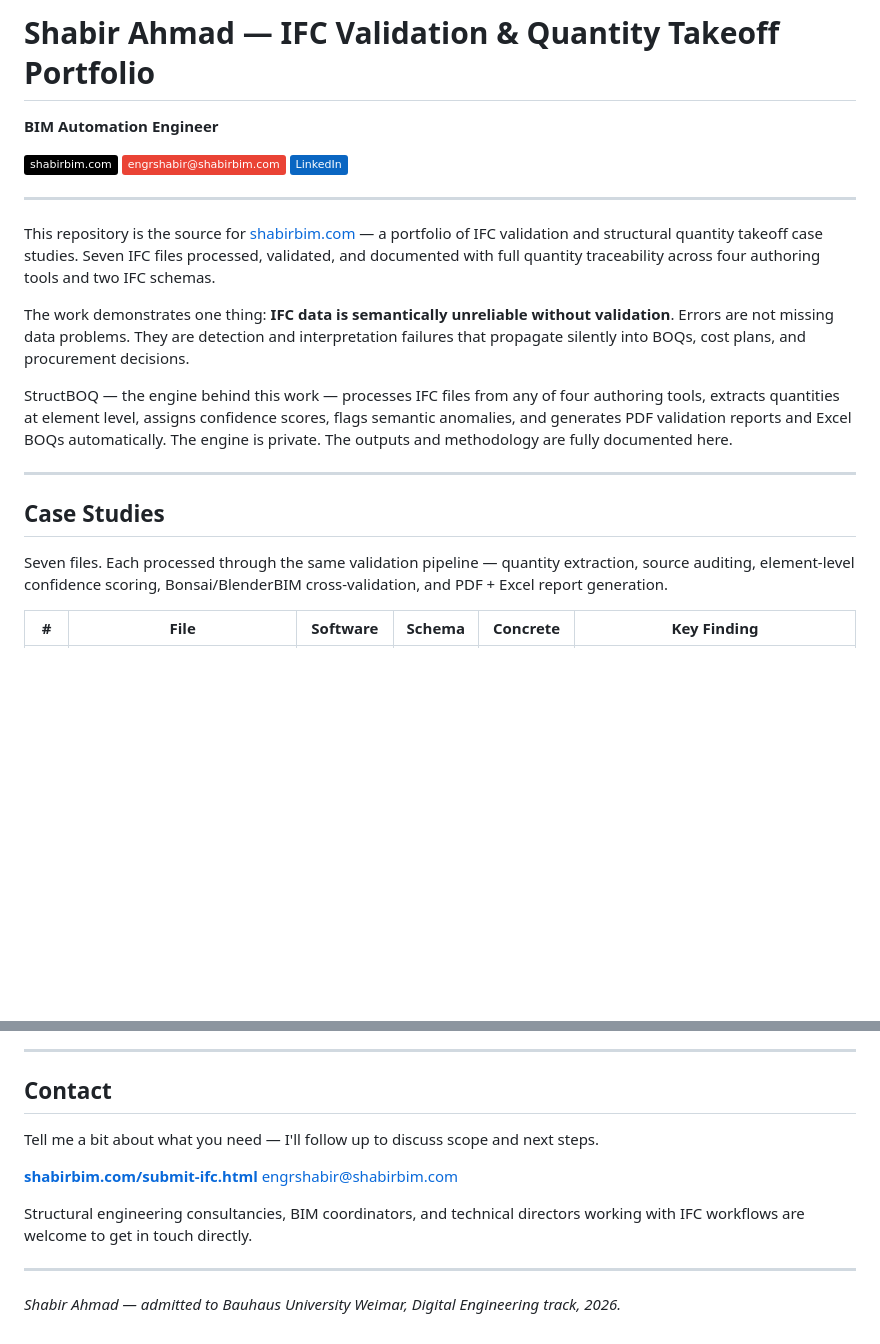
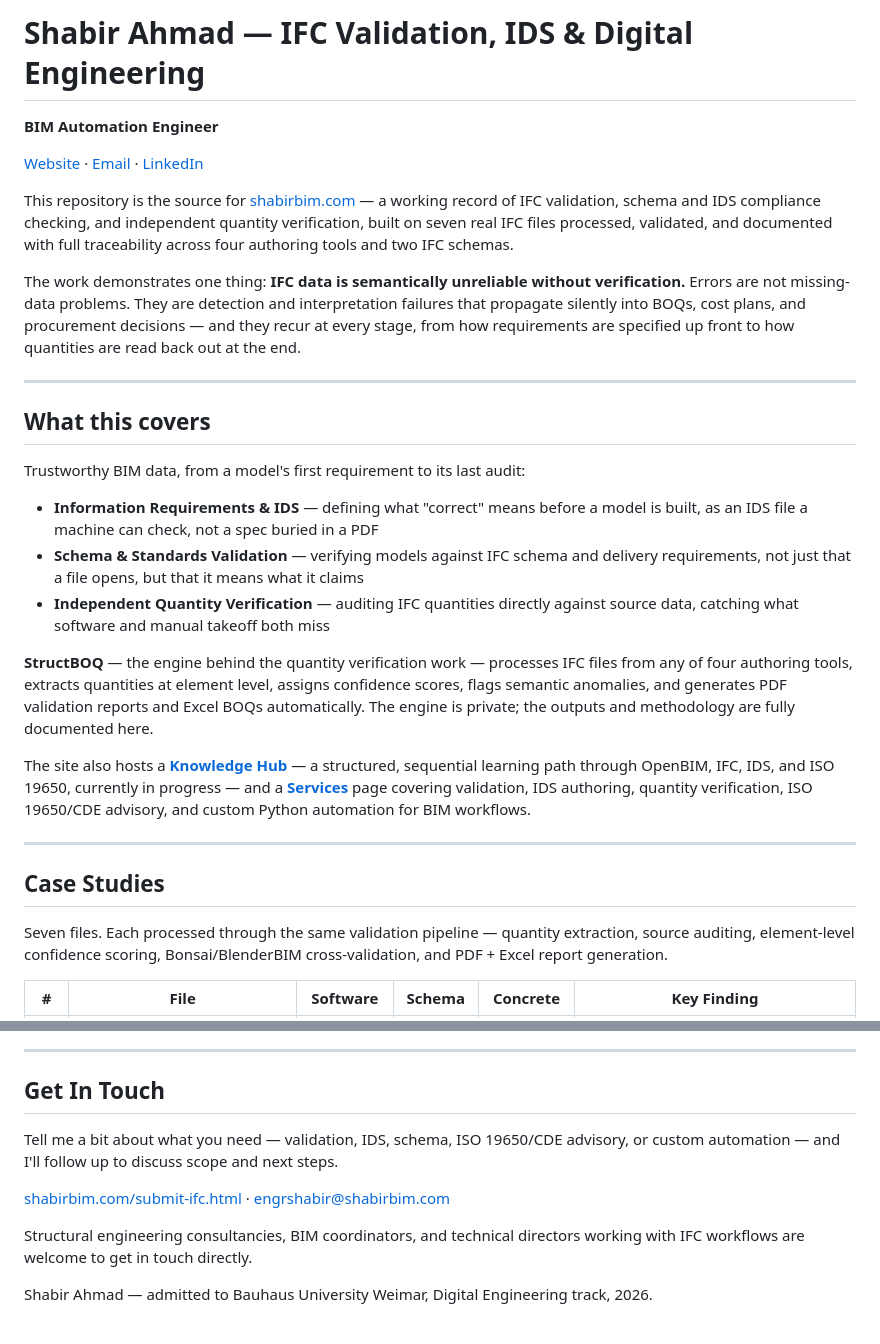
Before and after one commit to EngrShabir/shabirbim-website, a Markdown page: README.md, 2 parts joined by grey strips. Drawn GitHub-style; badges without logos; blank space fills up the shorter version.

```diff
--- a/README.md
+++ b/README.md
@@ -1,24 +1,52 @@
-# Shabir Ahmad — IFC Validation & Quantity Takeoff Portfolio
+# Shabir Ahmad — IFC Validation, IDS & Digital Engineering
 
 **BIM Automation Engineer**
 
-[![Website](https://img.shields.io/badge/shabirbim.com-000000?style=flat&logo=google-chrome&logoColor=white)](https://shabirbim.com)
-[![Email](https://img.shields.io/badge/engrshabir@shabirbim.com-EA4335?style=flat&logo=gmail&logoColor=white)](mailto:engrshabir@shabirbim.com)
-[![LinkedIn](https://img.shields.io/badge/LinkedIn-0A66C2?style=flat&logo=linkedin&logoColor=white)](https://linkedin.com/in/shabir-bim)
+[Website](https://shabirbim.com) · [Email](mailto:engrshabir@shabirbim.com) · [LinkedIn](https://linkedin.com/in/shabir-bim)
+
+This repository is the source for [shabirbim.com](https://shabirbim.com) — a working
+record of IFC validation, schema and IDS compliance checking, and independent quantity
+verification, built on seven real IFC files processed, validated, and documented with
+full traceability across four authoring tools and two IFC schemas.
+
+The work demonstrates one thing: **IFC data is semantically unreliable without
+verification.** Errors are not missing-data problems. They are detection and
+interpretation failures that propagate silently into BOQs, cost plans, and procurement
+decisions — and they recur at every stage, from how requirements are specified up
+front to how quantities are read back out at the end.
 
 ---
 
-This repository is the source for [shabirbim.com](https://shabirbim.com) — a portfolio of IFC validation and structural quantity takeoff case studies. Seven IFC files processed, validated, and documented with full quantity traceability across four authoring tools and two IFC schemas.
+## What this covers
 
-The work demonstrates one thing: **IFC data is semantically unreliable without validation**. Errors are not missing data problems. They are detection and interpretation failures that propagate silently into BOQs, cost plans, and procurement decisions.
+Trustworthy BIM data, from a model's first requirement to its last audit:
 
-StructBOQ — the engine behind this work — processes IFC files from any of four authoring tools, extracts quantities at element level, assigns confidence scores, flags semantic anomalies, and generates PDF validation reports and Excel BOQs automatically. The engine is private. The outputs and methodology are fully documented here.
+- **Information Requirements & IDS** — defining what "correct" means before a model is
+  built, as an IDS file a machine can check, not a spec buried in a PDF
+- **Schema & Standards Validation** — verifying models against IFC schema and delivery
+  requirements, not just that a file opens, but that it means what it claims
+- **Independent Quantity Verification** — auditing IFC quantities directly against
+  source data, catching what software and manual takeoff both miss
+
+**StructBOQ** — the engine behind the quantity verification work — processes IFC files
+from any of four authoring tools, extracts quantities at element level, assigns
+confidence scores, flags semantic anomalies, and generates PDF validation reports and
+Excel BOQs automatically. The engine is private; the outputs and methodology are fully
+documented here.
+
+The site also hosts a **[Knowledge Hub](https://shabirbim.com/knowledge-hub.html)** — a
+structured, sequential learning path through OpenBIM, IFC, IDS, and ISO 19650,
+currently in progress — and a **[Services](https://shabirbim.com/services.html)** page
+covering validation, IDS authoring, quantity verification, ISO 19650/CDE advisory, and
+custom Python automation for BIM workflows.
 
 ---
 
 ## Case Studies
 
-Seven files. Each processed through the same validation pipeline — quantity extraction, source auditing, element-level confidence scoring, Bonsai/BlenderBIM cross-validation, and PDF + Excel report generation.
+Seven files. Each processed through the same validation pipeline — quantity
+extraction, source auditing, element-level confidence scoring, Bonsai/BlenderBIM
+cross-validation, and PDF + Excel report generation.
 
 | # | File | Software | Schema | Concrete | Key Finding |
 |---|------|----------|--------|----------|-------------|
@@ -106,15 +163,15 @@ Element-level breakdown with name, material, flag status, data source, dimension
 
 ---
 
-## Contact
+## Get In Touch
 
-Tell me a bit about what you need — I'll follow up to discuss scope and next steps.
+Tell me a bit about what you need — validation, IDS, schema, ISO 19650/CDE advisory,
+or custom automation — and I'll follow up to discuss scope and next steps.
 
-[**shabirbim.com/submit-ifc.html**](https://shabirbim.com/submit-ifc.html)
+[shabirbim.com/submit-ifc.html](https://shabirbim.com/submit-ifc.html) ·
 [engrshabir@shabirbim.com](mailto:engrshabir@shabirbim.com)
 
-Structural engineering consultancies, BIM coordinators, and technical directors working with IFC workflows are welcome to get in touch directly.
+Structural engineering consultancies, BIM coordinators, and technical directors
+working with IFC workflows are welcome to get in touch directly.
 
----
-
-*Shabir Ahmad — admitted to Bauhaus University Weimar, Digital Engineering track, 2026.*
+Shabir Ahmad — admitted to Bauhaus University Weimar, Digital Engineering track, 2026.
```
Also changed, not shown: other parts of README.md (+52 -23 lines).
